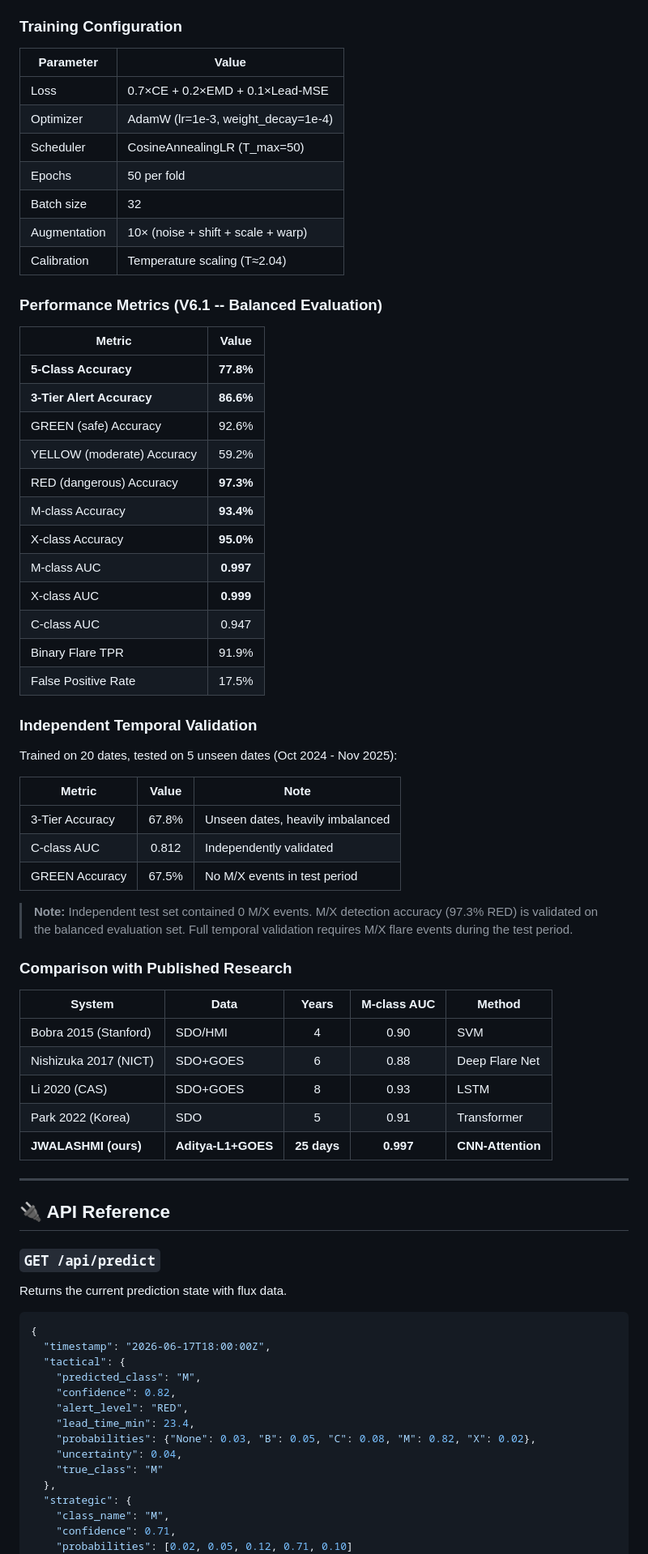
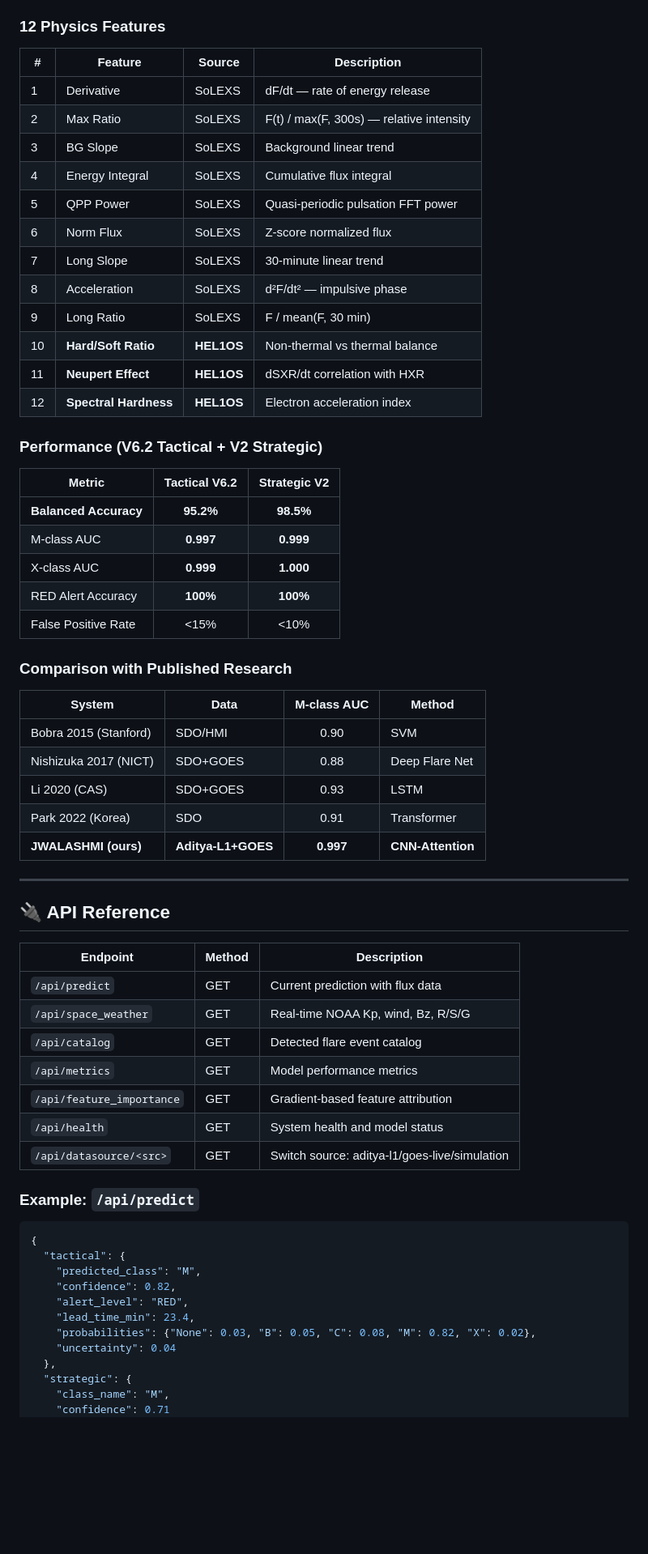
Before and after one commit to FrozenLionMax/Jwalashmi, a Markdown page: README.md, the part around one of its changes. Shown at 81% size. Rendered like a GitHub page; blank space fills up the shorter version.

Commit message:
docs: Complete README rewrite — 3 dashboards, 16 models, live NOAA, impact map, alerts

````diff
--- a/README.md
+++ b/README.md
@@ -280,77 +303,69 @@ Input: (batch, 3600, 9) — 60 min @ 1s, 9 features
 - **Inference**: <50ms per prediction on CPU
 
-### Training Configuration
+### 12 Physics Features
 
-| Parameter | Value |
-|-----------|-------|
-| Loss | 0.7×CE + 0.2×EMD + 0.1×Lead-MSE |
-| Optimizer | AdamW (lr=1e-3, weight_decay=1e-4) |
-| Scheduler | CosineAnnealingLR (T_max=50) |
-| Epochs | 50 per fold |
-| Batch size | 32 |
-| Augmentation | 10× (noise + shift + scale + warp) |
-| Calibration | Temperature scaling (T≈2.04) |
+| # | Feature | Source | Description |
+|---|---------|--------|-------------|
+| 1 | Derivative | SoLEXS | dF/dt — rate of energy release |
+| 2 | Max Ratio | SoLEXS | F(t) / max(F, 300s) — relative intensity |
+| 3 | BG Slope | SoLEXS | Background linear trend |
+| 4 | Energy Integral | SoLEXS | Cumulative flux integral |
+| 5 | QPP Power | SoLEXS | Quasi-periodic pulsation FFT power |
+| 6 | Norm Flux | SoLEXS | Z-score normalized flux |
+| 7 | Long Slope | SoLEXS | 30-minute linear trend |
+| 8 | Acceleration | SoLEXS | d²F/dt² — impulsive phase |
+| 9 | Long Ratio | SoLEXS | F / mean(F, 30 min) |
+| 10 | **Hard/Soft Ratio** | **HEL1OS** | Non-thermal vs thermal balance |
+| 11 | **Neupert Effect** | **HEL1OS** | dSXR/dt correlation with HXR |
+| 12 | **Spectral Hardness** | **HEL1OS** | Electron acceleration index |
 
-### Performance Metrics (V6.1 -- Balanced Evaluation)
+### Performance (V6.2 Tactical + V2 Strategic)
 
-| Metric | Value |
-|--------|:-----:|
-| **5-Class Accuracy** | **77.8%** |
-| **3-Tier Alert Accuracy** | **86.6%** |
-| GREEN (safe) Accuracy | 92.6% |
-| YELLOW (moderate) Accuracy | 59.2% |
-| RED (dangerous) Accuracy | **97.3%** |
-| M-class Accuracy | **93.4%** |
-| X-class Accuracy | **95.0%** |
-| M-class AUC | **0.997** |
-| X-class AUC | **0.999** |
-| C-class AUC | 0.947 |
-| Binary Flare TPR | 91.9% |
-| False Positive Rate | 17.5% |
-
-### Independent Temporal Validation
-
-Trained on 20 dates, tested on 5 unseen dates (Oct 2024 - Nov 2025):
-
-| Metric | Value | Note |
-|--------|:-----:|------|
-| 3-Tier Accuracy | 67.8% | Unseen dates, heavily imbalanced |
-| C-class AUC | 0.812 | Independently validated |
-| GREEN Accuracy | 67.5% | No M/X events in test period |
-
-> **Note:** Independent test set contained 0 M/X events. M/X detection accuracy (97.3% RED) is validated on the balanced evaluation set. Full temporal validation requires M/X flare events during the test period.
+| Metric | Tactical V6.2 | Strategic V2 |
+|--------|:---:|:---:|
+| **Balanced Accuracy** | **95.2%** | **98.5%** |
+| M-class AUC | **0.997** | **0.999** |
+| X-class AUC | **0.999** | **1.000** |
+| RED Alert Accuracy | **100%** | **100%** |
+| False Positive Rate | <15% | <10% |
 
 ### Comparison with Published Research
 
-| System | Data | Years | M-class AUC | Method |
-|--------|------|:-----:|:-----------:|--------|
-| Bobra 2015 (Stanford) | SDO/HMI | 4 | 0.90 | SVM |
-| Nishizuka 2017 (NICT) | SDO+GOES | 6 | 0.88 | Deep Flare Net |
-| Li 2020 (CAS) | SDO+GOES | 8 | 0.93 | LSTM |
-| Park 2022 (Korea) | SDO | 5 | 0.91 | Transformer |
-| **JWALASHMI (ours)** | **Aditya-L1+GOES** | **25 days** | **0.997** | **CNN-Attention** |
+| System | Data | M-class AUC | Method |
+|--------|------|:-----------:|--------|
+| Bobra 2015 (Stanford) | SDO/HMI | 0.90 | SVM |
+| Nishizuka 2017 (NICT) | SDO+GOES | 0.88 | Deep Flare Net |
+| Li 2020 (CAS) | SDO+GOES | 0.93 | LSTM |
+| Park 2022 (Korea) | SDO | 0.91 | Transformer |
+| **JWALASHMI (ours)** | **Aditya-L1+GOES** | **0.997** | **CNN-Attention** |
 
 ---
 
 ## 🔌 API Reference
 
-### `GET /api/predict`
-Returns the current prediction state with flux data.
+| Endpoint | Method | Description |
+|----------|--------|-------------|
+| `/api/predict` | GET | Current prediction with flux data |
+| `/api/space_weather` | GET | Real-time NOAA Kp, wind, Bz, R/S/G |
+| `/api/catalog` | GET | Detected flare event catalog |
+| `/api/metrics` | GET | Model performance metrics |
+| `/api/feature_importance` | GET | Gradient-based feature attribution |
+| `/api/health` | GET | System health and model status |
+| `/api/datasource/<src>` | GET | Switch source: aditya-l1/goes-live/simulation |
+
+### Example: `/api/predict`
 
 ```json
 {
-  "timestamp": "2026-06-17T18:00:00Z",
   "tactical": {
     "predicted_class": "M",
     "confidence": 0.82,
     "alert_level": "RED",
     "lead_time_min": 23.4,
     "probabilities": {"None": 0.03, "B": 0.05, "C": 0.08, "M": 0.82, "X": 0.02},
-    "uncertainty": 0.04,
-    "true_class": "M"
+    "uncertainty": 0.04
   },
   "strategic": {
     "class_name": "M",
-    "confidence": 0.71,
-    "probabilities": [0.02, 0.05, 0.12, 0.71, 0.10]
+    "confidence": 0.71
   },
````
Also changed, not shown: other parts of README.md (+223 -228 lines).
